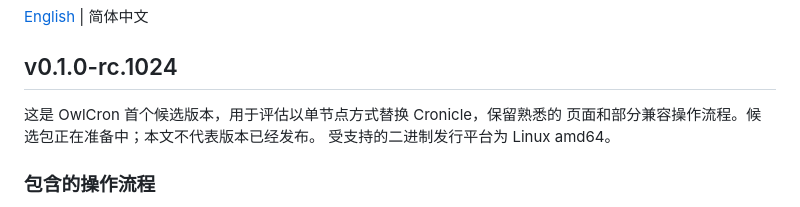
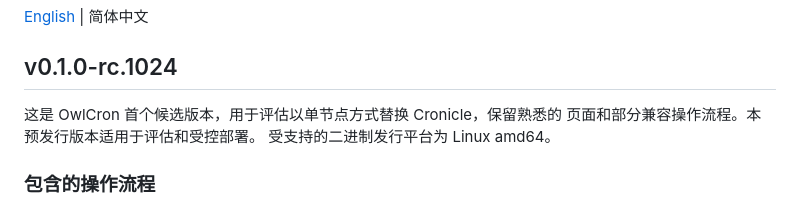
Before and after one commit to soulteary/owlcron, a Markdown page: docs/zh-CN/release-notes.md, the part around the change. Drawn GitHub-style.

Commit message:
docs(release): finalize first candidate release status

```diff
--- a/docs/zh-CN/release-notes.md
+++ b/docs/zh-CN/release-notes.md
@@ -5,7 +5,7 @@
 ## v0.1.0-rc.1024
 
 这是 OwlCron 首个候选版本，用于评估以单节点方式替换 Cronicle，保留熟悉的
-页面和部分兼容操作流程。候选包正在准备中；本文不代表版本已经发布。
+页面和部分兼容操作流程。本预发行版本适用于评估和受控部署。
 受支持的二进制发行平台为 Linux amd64。
 
 ### 包含的操作流程
```
Also changed, not shown: docs/release-notes.md (+2 -2 lines).
